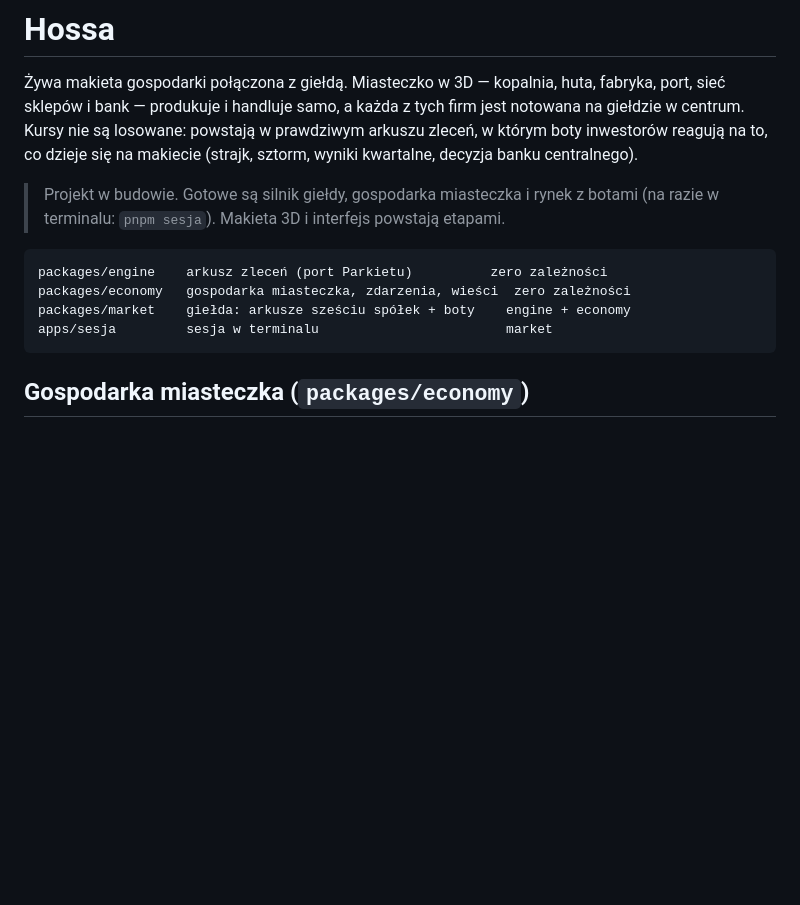
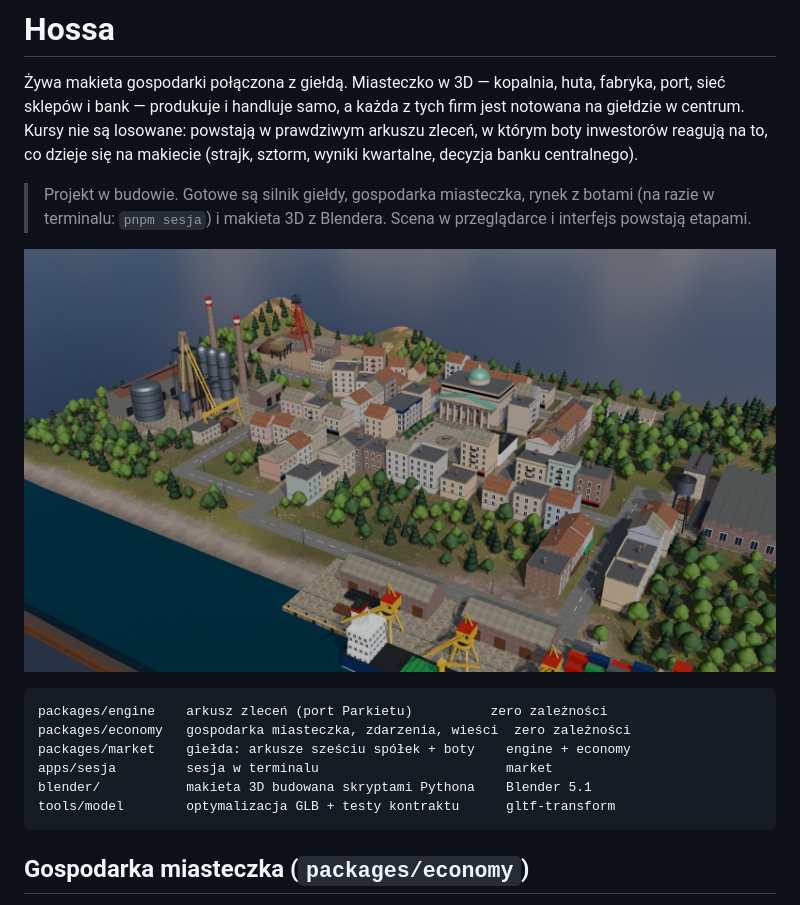
Before and after one commit to Sitkowski01/hossa, a Markdown page: README.md, the part around one of its changes. Drawn GitHub-style; pictures changed too: docs/makieta.jpg (added); blank space fills up the shorter version.

````diff
--- a/README.md
+++ b/README.md
@@ -6,14 +6,19 @@ w centrum. Kursy nie są losowane: powstają w prawdziwym arkuszu zleceń, w kt
 inwestorów reagują na to, co dzieje się na makiecie (strajk, sztorm, wyniki kwartalne,
 decyzja banku centralnego).
 
-> Projekt w budowie. Gotowe są silnik giełdy, gospodarka miasteczka i rynek z botami
-> (na razie w terminalu: `pnpm sesja`). Makieta 3D i interfejs powstają etapami.
+> Projekt w budowie. Gotowe są silnik giełdy, gospodarka miasteczka, rynek z botami
+> (na razie w terminalu: `pnpm sesja`) i makieta 3D z Blendera. Scena w przeglądarce
+> i interfejs powstają etapami.
+
+![Makieta miasteczka](docs/makieta.jpg)
 
 ```
 packages/engine    arkusz zleceń (port Parkietu)          zero zależności
 packages/economy   gospodarka miasteczka, zdarzenia, wieści  zero zależności
 packages/market    giełda: arkusze sześciu spółek + boty    engine + economy
 apps/sesja         sesja w terminalu                        market
+blender/           makieta 3D budowana skryptami Pythona    Blender 5.1
+tools/model        optymalizacja GLB + testy kontraktu      gltf-transform
 ```
 
 ## Gospodarka miasteczka (`packages/economy`)
````
Also changed, not shown: other parts of README.md (+37 -0 lines).
